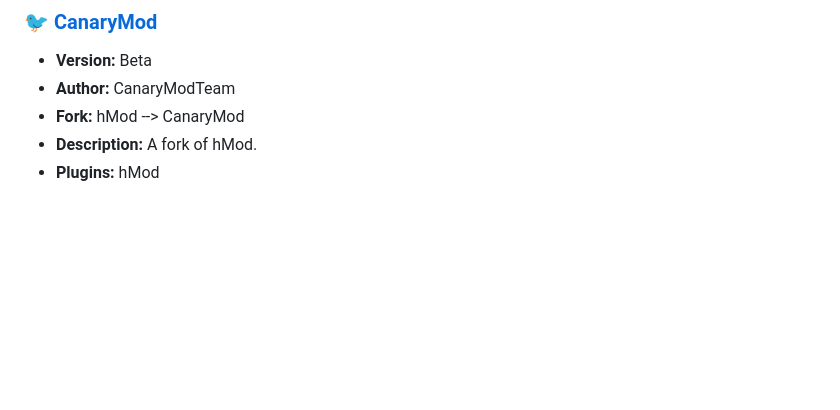
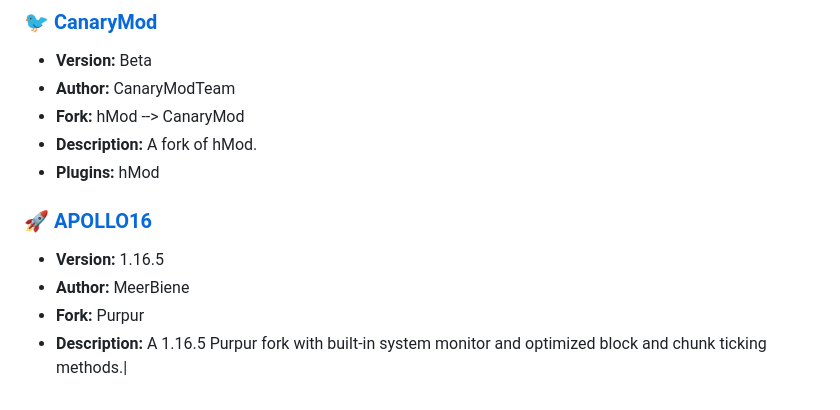
Before and after one commit to LeStegii/server-software, a Markdown page: java/PLUGINS.md, the part around one of its changes. Rendered like a GitHub page; blank space fills up the shorter version.

```diff
--- a/java/PLUGINS.md
+++ b/java/PLUGINS.md
@@ -324,3 +364,9 @@ This list contains Minecraft Java plugins server softwares.
 - **Fork:** hMod --> CanaryMod
 - **Description:** A fork of hMod.
 - **Plugins:** hMod
+
+### [🚀 APOLLO16](https://builtbybit.com/resources/apollo16-most-optimized-1-16-5-fork-on-mcm.16271/)
+- **Version:** 1.16.5
+- **Author:** MeerBiene
+- **Fork:** Purpur
+- **Description:** A 1.16.5 Purpur fork with built-in system monitor and optimized block and chunk ticking methods.|
```
Also changed, not shown: other parts of java/PLUGINS.md (+40 -0 lines).
